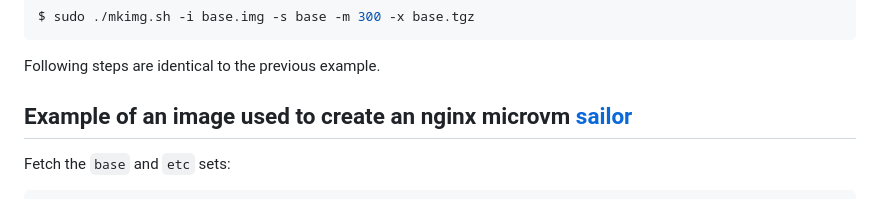
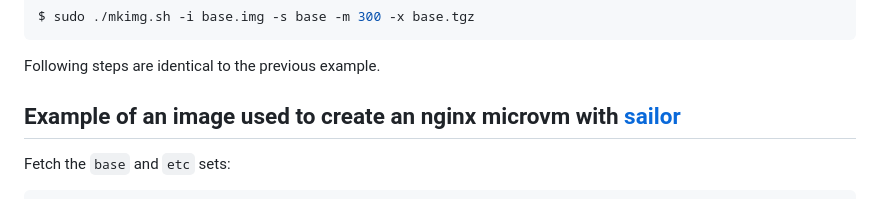
Before and after one commit to midiland/smolBSD, a Markdown page: README.md, the part around the change. Drawn GitHub-style.

Commit message:
docs: typo

```diff
--- a/README.md
+++ b/README.md
@@ -130,7 +130,7 @@ $ sudo ./mkimg.sh -i base.img -s base -m 300 -x base.tgz
 
 Following steps are identical to the previous example.
 
-## Example of an image used to create an nginx microvm [sailor][3]
+## Example of an image used to create an nginx microvm with [sailor][3]
 
 Fetch the `base` and `etc` sets:
 
```
